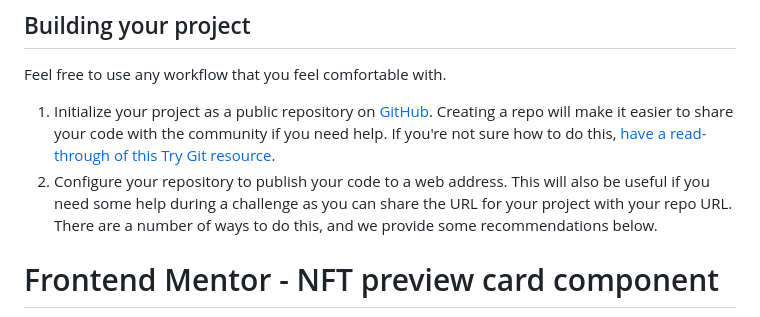
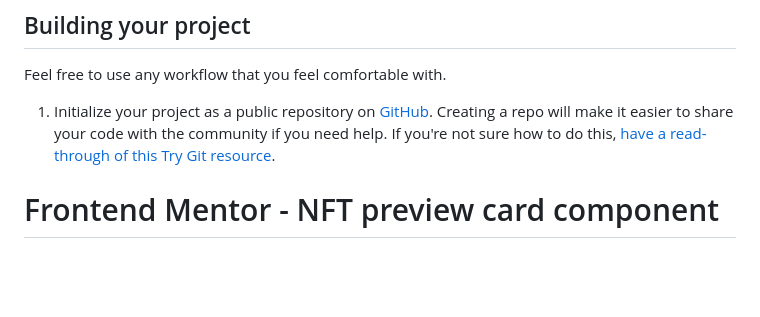
Before and after one commit to yonas-fsaha/NFT-preview-card-component, a Markdown page: README.md, the part around the change. Drawn GitHub-style; blank space fills up the shorter version.

```diff
--- a/README.md
+++ b/README.md
@@ -20,7 +20,6 @@ Your users should be able to:
 Feel free to use any workflow that you feel comfortable with.
 
 1. Initialize your project as a public repository on [GitHub](https://github.com/). Creating a repo will make it easier to share your code with the community if you need help. If you're not sure how to do this, [have a read-through of this Try Git resource](https://try.github.io/).
-2. Configure your repository to publish your code to a web address. This will also be useful if you need some help during a challenge as you can share the URL for your project with your repo URL. There are a number of ways to do this, and we provide some recommendations below.
 
 
 
```
